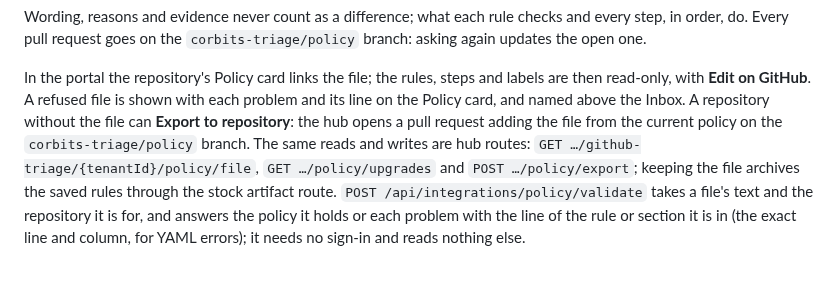
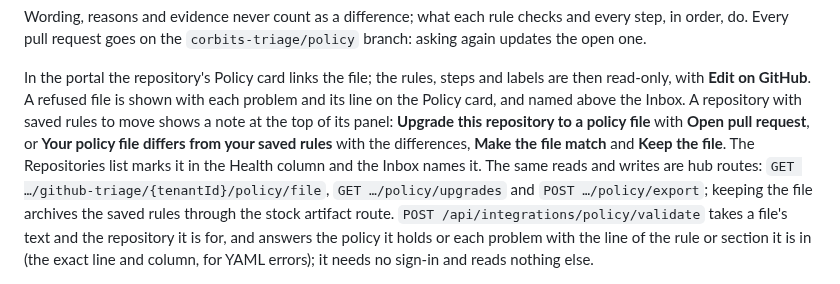
Before and after one commit to corbitsdev/corbits-triage, a Markdown page: docs/PRODUCT.md, the part around the change. GitHub-like rendering.

```diff
--- a/docs/PRODUCT.md
+++ b/docs/PRODUCT.md
@@ -406,9 +406,12 @@ checks and every step, in order, do. Every pull request goes on the
 
 In the portal the repository's Policy card links the file; the rules, steps
 and labels are then read-only, with **Edit on GitHub**. A refused file is shown
-with each problem and its line on the Policy card, and named above the Inbox. A repository without the file
-can **Export to repository**: the hub opens a pull request adding the file
-from the current policy on the `corbits-triage/policy` branch. The same reads
+with each problem and its line on the Policy card, and named above the Inbox.
+A repository with saved rules to move shows a note at the top of its panel:
+**Upgrade this repository to a policy file** with **Open pull request**, or
+**Your policy file differs from your saved rules** with the differences,
+**Make the file match** and **Keep the file**. The Repositories list marks it
+in the Health column and the Inbox names it. The same reads
 and writes are hub routes: `GET …/github-triage/{tenantId}/policy/file`,
 `GET …/policy/upgrades` and `POST …/policy/export`; keeping the file archives
 the saved rules through the stock artifact route. `POST /api/integrations/policy/validate` takes a
```
Also changed, not shown: docs/Corbits Triage User Manual/Corbits Triage User Manual.md (+10 -2 lines), docs/SELF_HOST.md (+3 -2 lines), docs/Corbits Triage User Manual/images/29.png (added), 9 other files.
